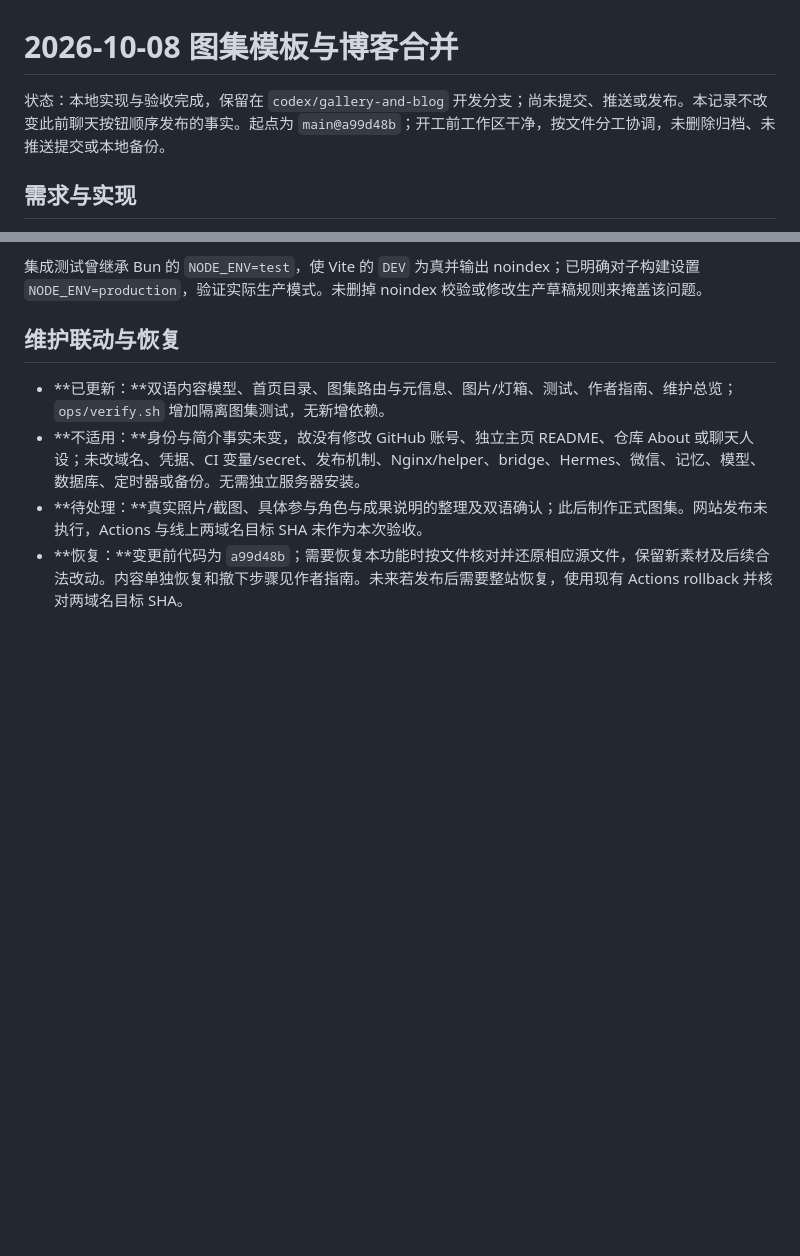
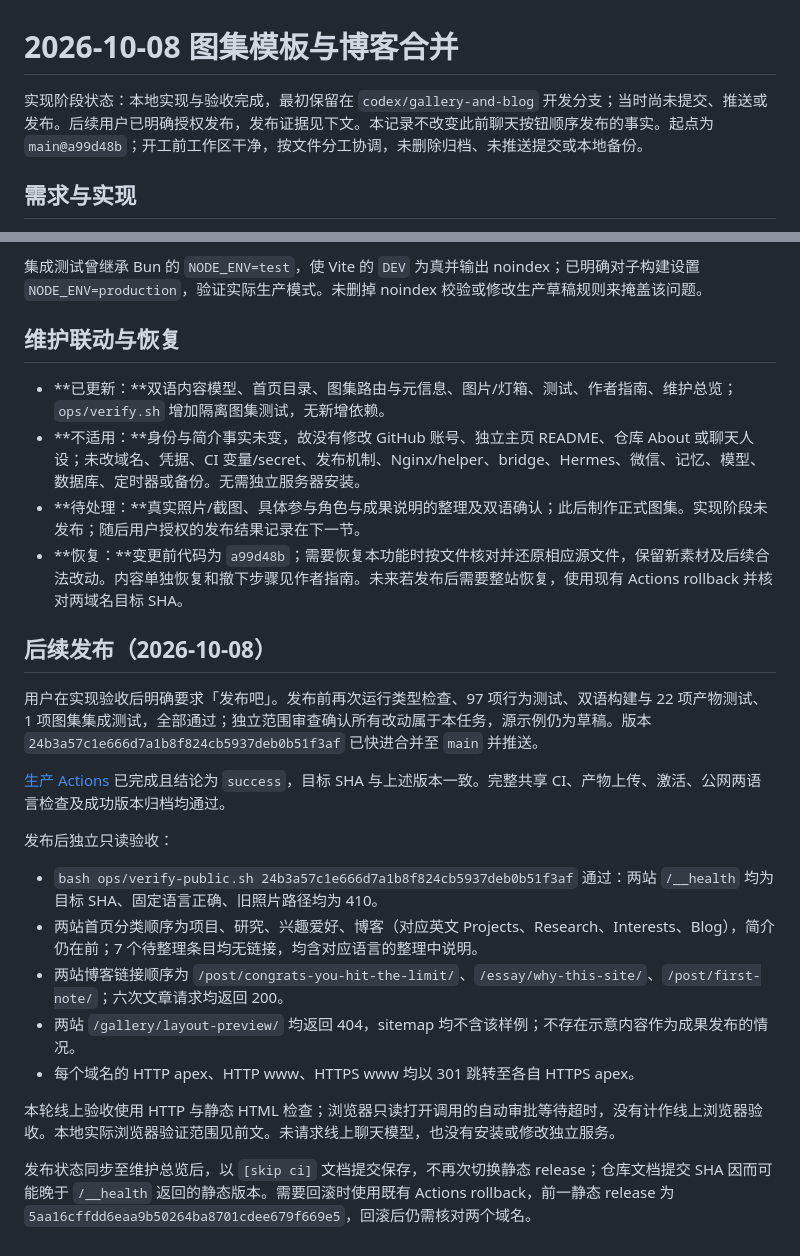
Before and after one commit to Siyuan-Xue/siyuanxue.com, a Markdown page: docs/audits/2026-10-08-gallery-blog.md, 2 parts joined by grey strips. Drawn GitHub-style; blank space fills up the shorter version.

Commit message:
Record gallery and blog production verification [skip ci]

```diff
--- a/docs/audits/2026-10-08-gallery-blog.md
+++ b/docs/audits/2026-10-08-gallery-blog.md
@@ -1,6 +1,6 @@
 # 2026-10-08 图集模板与博客合并
 
-状态：本地实现与验收完成，保留在 `codex/gallery-and-blog` 开发分支；尚未提交、推送或发布。本记录不改变此前聊天按钮顺序发布的事实。起点为 `main@a99d48b`；开工前工作区干净，按文件分工协调，未删除归档、未推送提交或本地备份。
+实现阶段状态：本地实现与验收完成，最初保留在 `codex/gallery-and-blog` 开发分支；当时尚未提交、推送或发布。后续用户已明确授权发布，发布证据见下文。本记录不改变此前聊天按钮顺序发布的事实。起点为 `main@a99d48b`；开工前工作区干净，按文件分工协调，未删除归档、未推送提交或本地备份。
 
 ## 需求与实现
 
@@ -40,5 +40,24 @@
 
 - **已更新：**双语内容模型、首页目录、图集路由与元信息、图片/灯箱、测试、作者指南、维护总览；`ops/verify.sh` 增加隔离图集测试，无新增依赖。
 - **不适用：**身份与简介事实未变，故没有修改 GitHub 账号、独立主页 README、仓库 About 或聊天人设；未改域名、凭据、CI 变量/secret、发布机制、Nginx/helper、bridge、Hermes、微信、记忆、模型、数据库、定时器或备份。无需独立服务器安装。
-- **待处理：**真实照片/截图、具体参与角色与成果说明的整理及双语确认；此后制作正式图集。网站发布未执行，Actions 与线上两域名目标 SHA 未作为本次验收。
+- **待处理：**真实照片/截图、具体参与角色与成果说明的整理及双语确认；此后制作正式图集。实现阶段未发布；随后用户授权的发布结果记录在下一节。
 - **恢复：**变更前代码为 `a99d48b`；需要恢复本功能时按文件核对并还原相应源文件，保留新素材及后续合法改动。内容单独恢复和撤下步骤见作者指南。未来若发布后需要整站恢复，使用现有 Actions rollback 并核对两域名目标 SHA。
+
+
+## 后续发布（2026-10-08）
+
+用户在实现验收后明确要求「发布吧」。发布前再次运行类型检查、97 项行为测试、双语构建与 22 项产物测试、1 项图集集成测试，全部通过；独立范围审查确认所有改动属于本任务，源示例仍为草稿。版本 `24b3a57c1e666d7a1b8f824cb5937deb0b51f3af` 已快进合并至 `main` 并推送。
+
+[生产 Actions](https://github.com/Siyuan-Xue/siyuanxue.com/actions/runs/37725358463) 已完成且结论为 `success`，目标 SHA 与上述版本一致。完整共享 CI、产物上传、激活、公网两语言检查及成功版本归档均通过。
+
+发布后独立只读验收：
+
+- `bash ops/verify-public.sh 24b3a57c1e666d7a1b8f824cb5937deb0b51f3af` 通过：两站 `/__health` 均为目标 SHA、固定语言正确、旧照片路径均为 410。
+- 两站首页分类顺序为项目、研究、兴趣爱好、博客（对应英文 Projects、Research、Interests、Blog），简介仍在前；7 个待整理条目均无链接，均含对应语言的整理中说明。
+- 两站博客链接顺序为 `/post/congrats-you-hit-the-limit/`、`/essay/why-this-site/`、`/post/first-note/`；六次文章请求均返回 200。
+- 两站 `/gallery/layout-preview/` 均返回 404，sitemap 均不含该样例；不存在示意内容作为成果发布的情况。
+- 每个域名的 HTTP apex、HTTP www、HTTPS www 均以 301 跳转至各自 HTTPS apex。
+
+本轮线上验收使用 HTTP 与静态 HTML 检查；浏览器只读打开调用的自动审批等待超时，没有计作线上浏览器验收。本地实际浏览器验证范围见前文。未请求线上聊天模型，也没有安装或修改独立服务。
+
+发布状态同步至维护总览后，以 `[skip ci]` 文档提交保存，不再次切换静态 release；仓库文档提交 SHA 因而可能晚于 `/__health` 返回的静态版本。需要回滚时使用既有 Actions rollback，前一静态 release 为 `5aa16cffdd6eaa9b50264ba8701cdee679f669e5`，回滚后仍需核对两个域名。
```
Also changed, not shown: docs/MAINTENANCE.md (+1 -1 lines).
